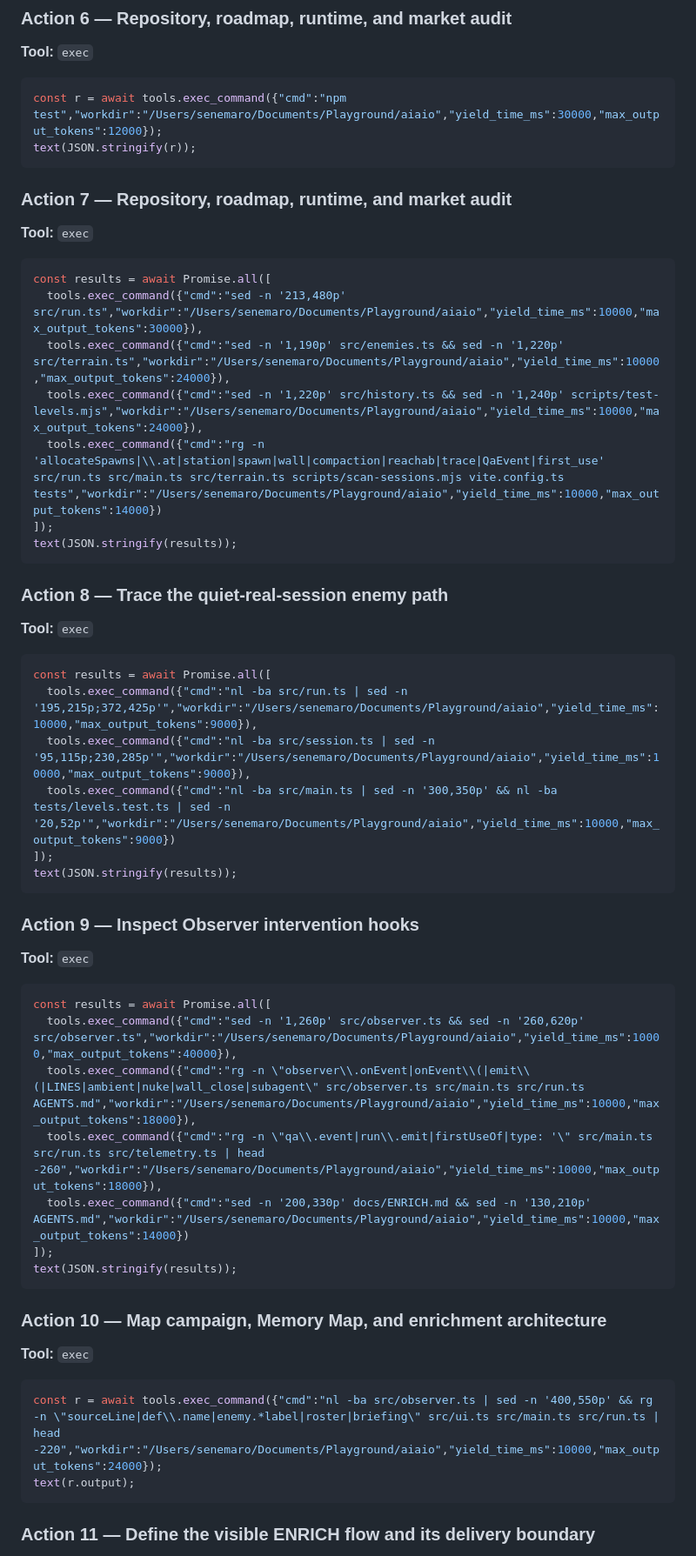
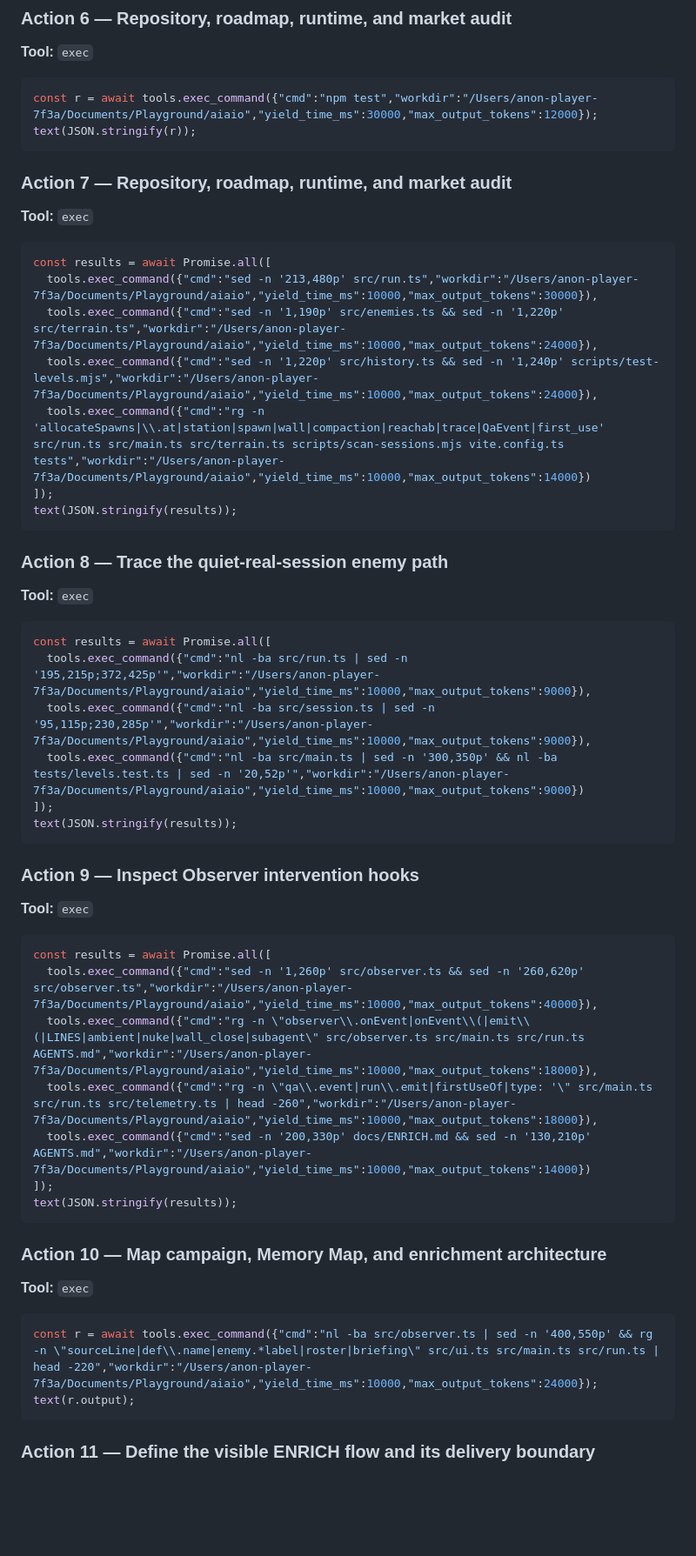
Before and after one commit to sene1337/aiaio, a Markdown page: docs/CEO-INTERVIEW-TRANSCRIPT.md, the part around one of its changes. Shown at 87% size. Rendered like a GitHub page; blank space fills up the shorter version.

````diff
--- a/docs/CEO-INTERVIEW-TRANSCRIPT.md
+++ b/docs/CEO-INTERVIEW-TRANSCRIPT.md
@@ -495,7 +495,7 @@ text(JSON.stringify(r));
 **Tool:** `exec`
 
 ```javascript
-const r = await tools.exec_command({"cmd":"npm test","workdir":"/Users/senemaro/Documents/Playground/aiaio","yield_time_ms":30000,"max_output_tokens":12000});
+const r = await tools.exec_command({"cmd":"npm test","workdir":"/Users/anon-player-7f3a/Documents/Playground/aiaio","yield_time_ms":30000,"max_output_tokens":12000});
 text(JSON.stringify(r));
 ```
 
@@ -505,10 +505,10 @@ text(JSON.stringify(r));
 
 ```javascript
 const results = await Promise.all([
-  tools.exec_command({"cmd":"sed -n '213,480p' src/run.ts","workdir":"/Users/senemaro/Documents/Playground/aiaio","yield_time_ms":10000,"max_output_tokens":30000}),
-  tools.exec_command({"cmd":"sed -n '1,190p' src/enemies.ts && sed -n '1,220p' src/terrain.ts","workdir":"/Users/senemaro/Documents/Playground/aiaio","yield_time_ms":10000,"max_output_tokens":24000}),
-  tools.exec_command({"cmd":"sed -n '1,220p' src/history.ts && sed -n '1,240p' scripts/test-levels.mjs","workdir":"/Users/senemaro/Documents/Playground/aiaio","yield_time_ms":10000,"max_output_tokens":24000}),
-  tools.exec_command({"cmd":"rg -n 'allocateSpawns|\\.at|station|spawn|wall|compaction|reachab|trace|QaEvent|first_use' src/run.ts src/main.ts src/terrain.ts scripts/scan-sessions.mjs vite.config.ts tests","workdir":"/Users/senemaro/Documents/Playground/aiaio","yield_time_ms":10000,"max_output_tokens":14000})
+  tools.exec_command({"cmd":"sed -n '213,480p' src/run.ts","workdir":"/Users/anon-player-7f3a/Documents/Playground/aiaio","yield_time_ms":10000,"max_output_tokens":30000}),
+  tools.exec_command({"cmd":"sed -n '1,190p' src/enemies.ts && sed -n '1,220p' src/terrain.ts","workdir":"/Users/anon-player-7f3a/Documents/Playground/aiaio","yield_time_ms":10000,"max_output_tokens":24000}),
+  tools.exec_command({"cmd":"sed -n '1,220p' src/history.ts && sed -n '1,240p' scripts/test-levels.mjs","workdir":"/Users/anon-player-7f3a/Documents/Playground/aiaio","yield_time_ms":10000,"max_output_tokens":24000}),
+  tools.exec_command({"cmd":"rg -n 'allocateSpawns|\\.at|station|spawn|wall|compaction|reachab|trace|QaEvent|first_use' src/run.ts src/main.ts src/terrain.ts scripts/scan-sessions.mjs vite.config.ts tests","workdir":"/Users/anon-player-7f3a/Documents/Playground/aiaio","yield_time_ms":10000,"max_output_tokens":14000})
 ]);
 text(JSON.stringify(results));
 ```
@@ -519,9 +519,9 @@ text(JSON.stringify(results));
 
 ```javascript
 const results = await Promise.all([
-  tools.exec_command({"cmd":"nl -ba src/run.ts | sed -n '195,215p;372,425p'","workdir":"/Users/senemaro/Documents/Playground/aiaio","yield_time_ms":10000,"max_output_tokens":9000}),
-  tools.exec_command({"cmd":"nl -ba src/session.ts | sed -n '95,115p;230,285p'","workdir":"/Users/senemaro/Documents/Playground/aiaio","yield_time_ms":10000,"max_output_tokens":9000}),
-  tools.exec_command({"cmd":"nl -ba src/main.ts | sed -n '300,350p' && nl -ba tests/levels.test.ts | sed -n '20,52p'","workdir":"/Users/senemaro/Documents/Playground/aiaio","yield_time_ms":10000,"max_output_tokens":9000})
+  tools.exec_command({"cmd":"nl -ba src/run.ts | sed -n '195,215p;372,425p'","workdir":"/Users/anon-player-7f3a/Documents/Playground/aiaio","yield_time_ms":10000,"max_output_tokens":9000}),
+  tools.exec_command({"cmd":"nl -ba src/session.ts | sed -n '95,115p;230,285p'","workdir":"/Users/anon-player-7f3a/Documents/Playground/aiaio","yield_time_ms":10000,"max_output_tokens":9000}),
+  tools.exec_command({"cmd":"nl -ba src/main.ts | sed -n '300,350p' && nl -ba tests/levels.test.ts | sed -n '20,52p'","workdir":"/Users/anon-player-7f3a/Documents/Playground/aiaio","yield_time_ms":10000,"max_output_tokens":9000})
 ]);
 text(JSON.stringify(results));
 ```
@@ -532,10 +532,10 @@ text(JSON.stringify(results));
 
 ```javascript
 const results = await Promise.all([
-  tools.exec_command({"cmd":"sed -n '1,260p' src/observer.ts && sed -n '260,620p' src/observer.ts","workdir":"/Users/senemaro/Documents/Playground/aiaio","yield_time_ms":10000,"max_output_tokens":40000}),
-  tools.exec_command({"cmd":"rg -n \"observer\\.onEvent|onEvent\\(|emit\\(|LINES|ambient|nuke|wall_close|subagent\" src/observer.ts src/main.ts src/run.ts AGENTS.md","workdir":"/Users/senemaro/Documents/Playground/aiaio","yield_time_ms":10000,"max_output_tokens":18000}),
-  tools.exec_command({"cmd":"rg -n \"qa\\.event|run\\.emit|firstUseOf|type: '\" src/main.ts src/run.ts src/telemetry.ts | head -260","workdir":"/Users/senemaro/Documents/Playground/aiaio","yield_time_ms":10000,"max_output_tokens":18000}),
-  tools.exec_command({"cmd":"sed -n '200,330p' docs/ENRICH.md && sed -n '130,210p' AGENTS.md","workdir":"/Users/senemaro/Documents/Playground/aiaio","yield_time_ms":10000,"max_output_tokens":14000})
+  tools.exec_command({"cmd":"sed -n '1,260p' src/observer.ts && sed -n '260,620p' src/observer.ts","workdir":"/Users/anon-player-7f3a/Documents/Playground/aiaio","yield_time_ms":10000,"max_output_tokens":40000}),
+  tools.exec_command({"cmd":"rg -n \"observer\\.onEvent|onEvent\\(|emit\\(|LINES|ambient|nuke|wall_close|subagent\" src/observer.ts src/main.ts src/run.ts AGENTS.md","workdir":"/Users/anon-player-7f3a/Documents/Playground/aiaio","yield_time_ms":10000,"max_output_tokens":18000}),
+  tools.exec_command({"cmd":"rg -n \"qa\\.event|run\\.emit|firstUseOf|type: '\" src/main.ts src/run.ts src/telemetry.ts | head -260","workdir":"/Users/anon-player-7f3a/Documents/Playground/aiaio","yield_time_ms":10000,"max_output_tokens":18000}),
+  tools.exec_command({"cmd":"sed -n '200,330p' docs/ENRICH.md && sed -n '130,210p' AGENTS.md","workdir":"/Users/anon-player-7f3a/Documents/Playground/aiaio","yield_time_ms":10000,"max_output_tokens":14000})
 ]);
 text(JSON.stringify(results));
 ```
@@ -545,7 +545,7 @@ text(JSON.stringify(results));
 **Tool:** `exec`
 
 ```javascript
-const r = await tools.exec_command({"cmd":"nl -ba src/observer.ts | sed -n '400,550p' && rg -n \"sourceLine|def\\.name|enemy.*label|roster|briefing\" src/ui.ts src/main.ts src/run.ts | head -220","workdir":"/Users/senemaro/Documents/Playground/aiaio","yield_time_ms":10000,"max_output_tokens":24000});
+const r = await tools.exec_command({"cmd":"nl -ba src/observer.ts | sed -n '400,550p' && rg -n \"sourceLine|def\\.name|enemy.*label|roster|briefing\" src/ui.ts src/main.ts src/run.ts | head -220","workdir":"/Users/anon-player-7f3a/Documents/Playground/aiaio","yield_time_ms":10000,"max_output_tokens":24000});
 text(r.output);
 ```
 
````
Also changed, not shown: other parts of docs/CEO-INTERVIEW-TRANSCRIPT.md (+43 -43 lines).
